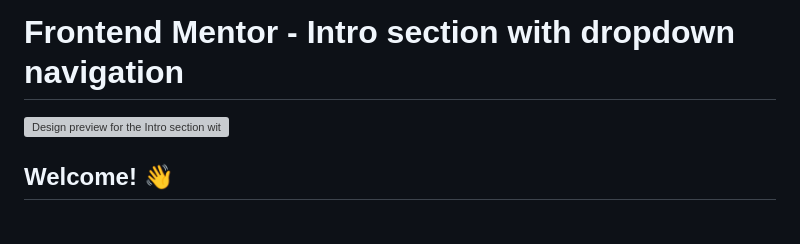
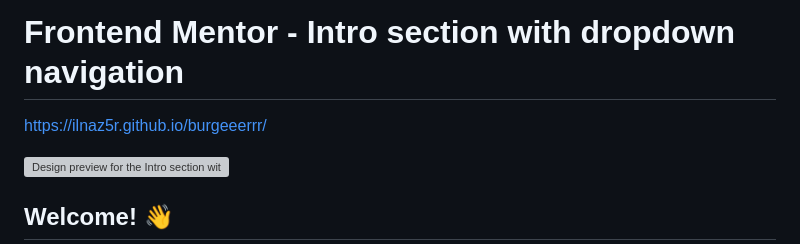
Before and after one commit to iLnaz5r/burger, a Markdown page: README.md, the part around the change. Drawn GitHub-style; blank space fills up the shorter version; grey boxes are pictures that could not be loaded.

```diff
--- a/README.md
+++ b/README.md
@@ -1,4 +1,6 @@
 # Frontend Mentor - Intro section with dropdown navigation
+
+https://ilnaz5r.github.io/burgeeerrr/
 
 ![Design preview for the Intro section with dropdown navigation coding challenge](./design/desktop-preview.jpg)
 
```
